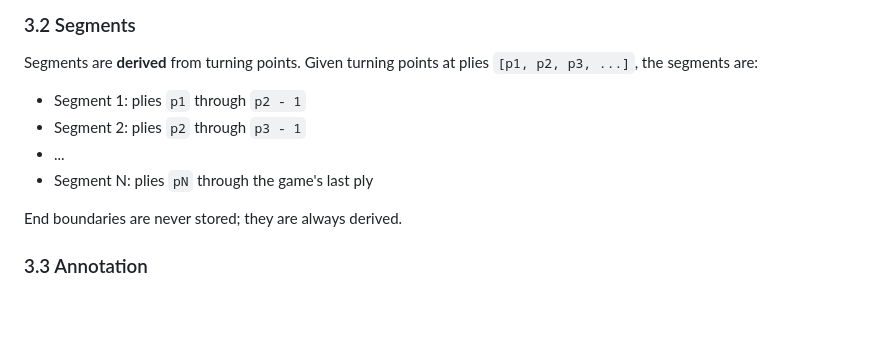
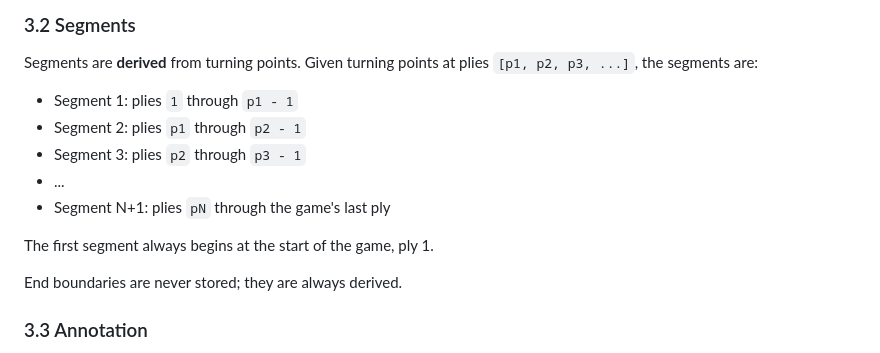
Before and after one commit to philhanna/chess-annotator, a Markdown page: docs/design.md, the part around the change. Drawn GitHub-style; blank space fills up the shorter version.

Commit message:
Clarify segment boundary derivation

```diff
--- a/docs/design.md
+++ b/docs/design.md
@@ -48,10 +48,13 @@ plays black, the first turning point (ply 1) falls on white's move.
 Segments are **derived** from turning points. Given turning points at plies
 `[p1, p2, p3, ...]`, the segments are:
 
-- Segment 1: plies `p1` through `p2 - 1`
-- Segment 2: plies `p2` through `p3 - 1`
+- Segment 1: plies `1` through `p1 - 1`
+- Segment 2: plies `p1` through `p2 - 1`
+- Segment 3: plies `p2` through `p3 - 1`
 - ...
-- Segment N: plies `pN` through the game's last ply
+- Segment N+1: plies `pN` through the game's last ply
+
+The first segment always begins at the start of the game, ply 1.
 
 End boundaries are never stored; they are always derived.
 
```
